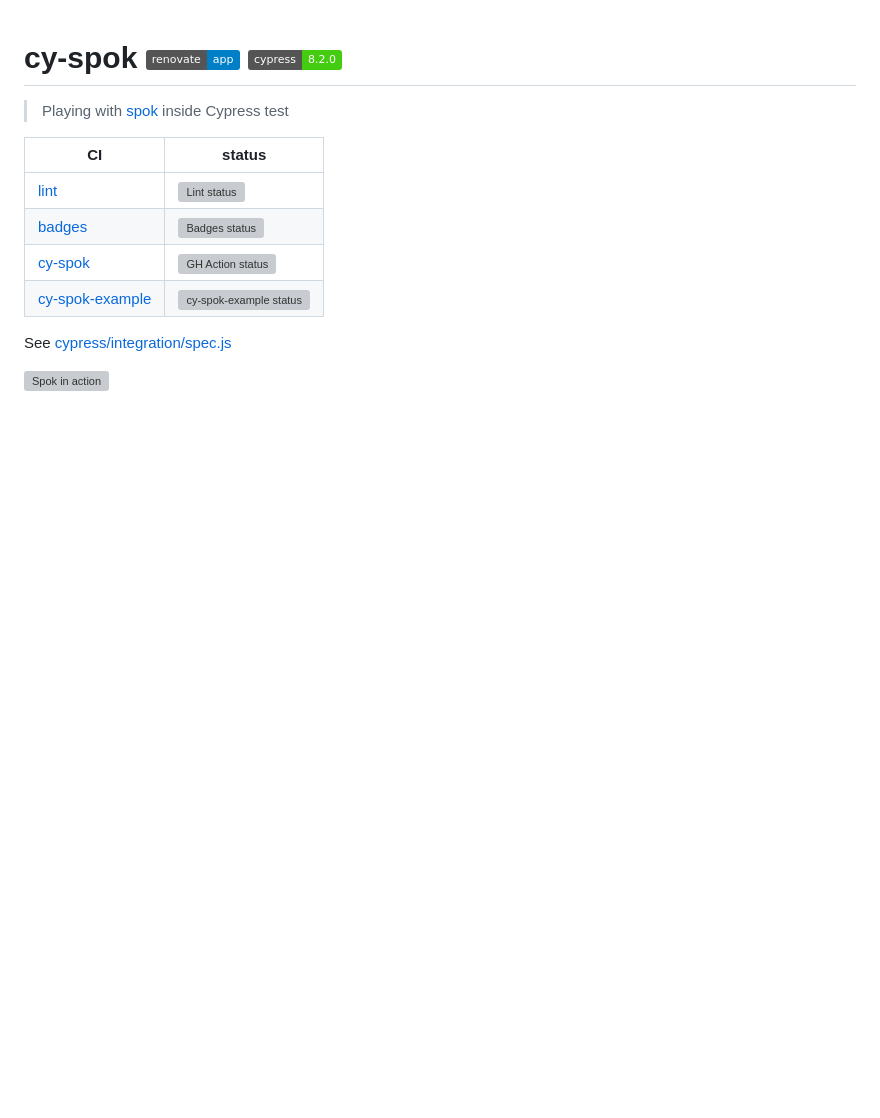
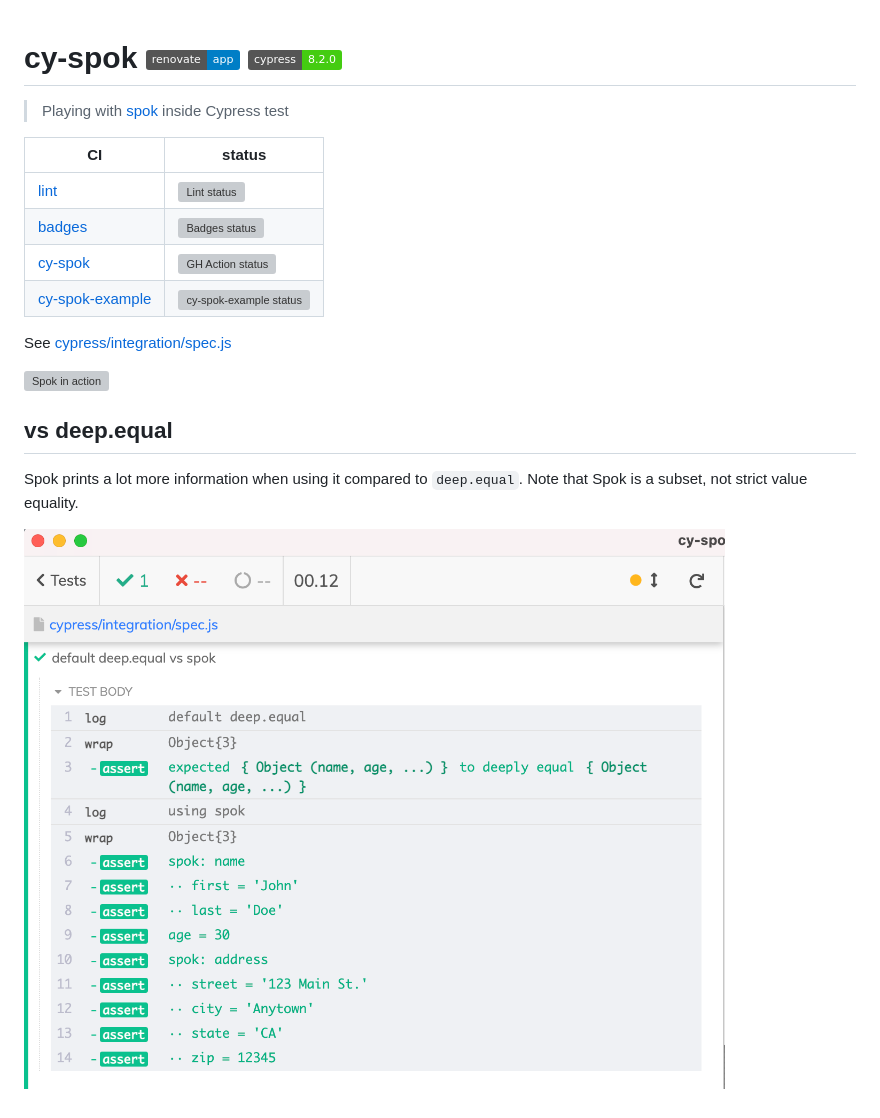
Before and after one commit to bahmutov/cy-spok, a Markdown page: README.md, the part around the change. GitHub-like rendering; pictures changed too: img/vs-deep-equal.png (added); badges without logos; blank space fills up the shorter version; grey boxes are pictures that could not be loaded.

Commit message:
add complex object example

```diff
--- a/README.md
+++ b/README.md
@@ -15,5 +15,11 @@ See [cypress/integration/spec.js](cypress/integration/spec.js)
 
 ![Spok in action](img/cy-spok.gif)
 
+## vs deep.equal
+
+Spok prints a lot more information when using it compared to `deep.equal`. Note that Spok is a subset, not strict value equality.
+
+![deep.equal vs spok for complex objects](./img/vs-deep-equal.png)
+
 [renovate-badge]: https://img.shields.io/badge/renovate-app-blue.svg
 [renovate-app]: https://renovateapp.com/
```
Also changed, not shown: 1 other file.
